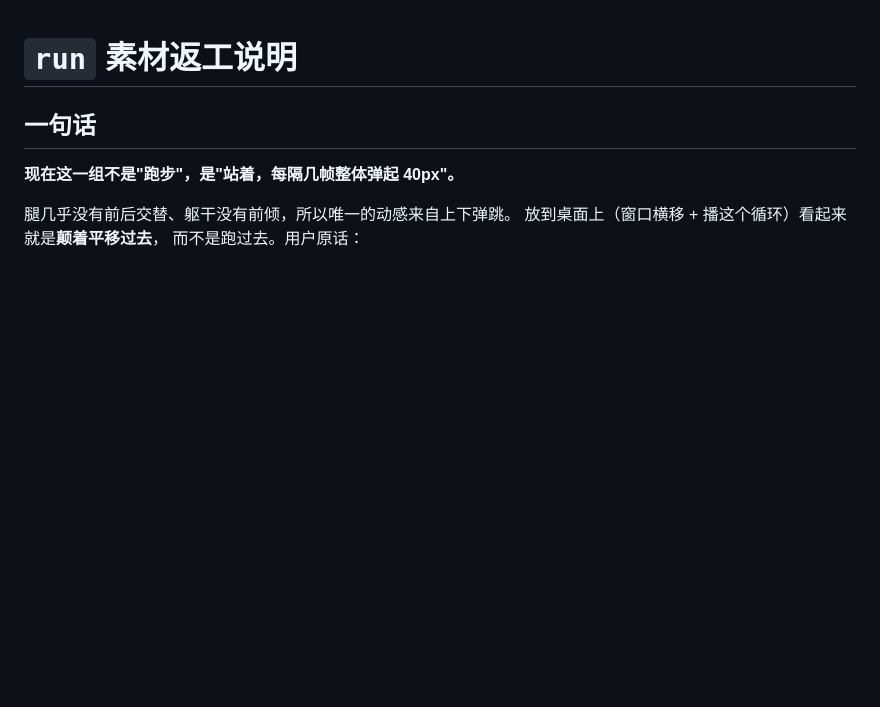
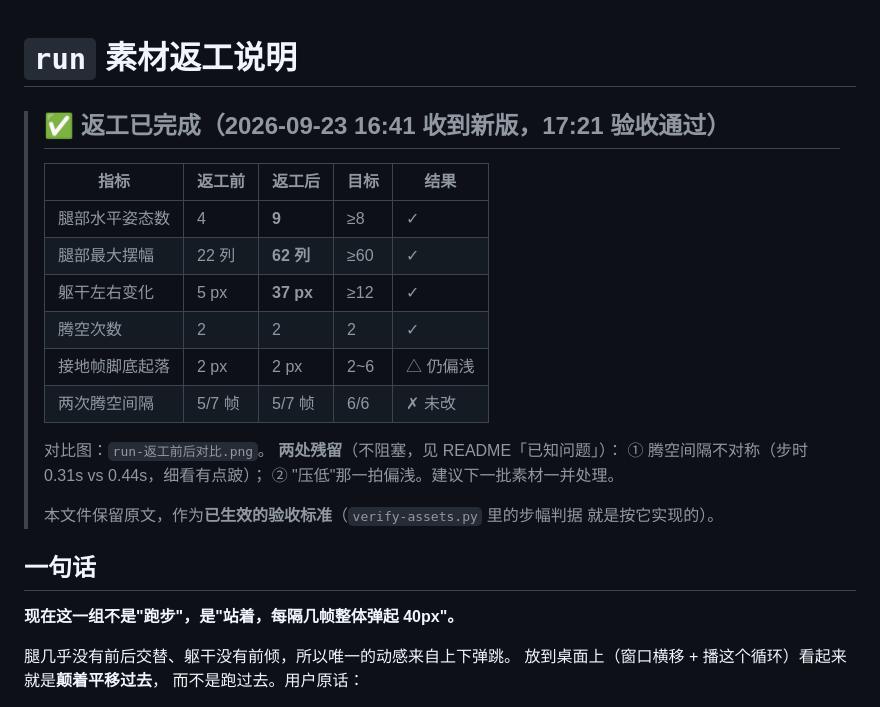
Before and after one commit to xuejh9-png/deepseek-whale-girl, a Markdown page: docs/run-返工说明.md, the part around the change. Rendered like a GitHub page; blank space fills up the shorter version.

```diff
--- a/docs/run-返工说明.md
+++ b/docs/run-返工说明.md
@@ -1,4 +1,23 @@
 # `run` 素材返工说明
+
+> ## ✅ 返工已完成（2026-09-23 16:41 收到新版，17:21 验收通过）
+>
+> | 指标 | 返工前 | 返工后 | 目标 | 结果 |
+> |---|---|---|---|---|
+> | 腿部水平姿态数 | 4 | **9** | ≥8 | ✓ |
+> | 腿部最大摆幅 | 22 列 | **62 列** | ≥60 | ✓ |
+> | 躯干左右变化 | 5 px | **37 px** | ≥12 | ✓ |
+> | 腾空次数 | 2 | 2 | 2 | ✓ |
+> | 接地帧脚底起落 | 2 px | 2 px | 2~6 | △ 仍偏浅 |
+> | 两次腾空间隔 | 5/7 帧 | 5/7 帧 | 6/6 | ✗ 未改 |
+>
+> 对比图：`run-返工前后对比.png`。
+> **两处残留**（不阻塞，见 README「已知问题」）：
+> ① 腾空间隔不对称（步时 0.31s vs 0.44s，细看有点跛）；
+> ② "压低"那一拍偏浅。建议下一批素材一并处理。
+>
+> 本文件保留原文，作为**已生效的验收标准**（`verify-assets.py` 里的步幅判据
+> 就是按它实现的）。
 
 ## 一句话
 
```
Also changed, not shown: README.md (+14 -5 lines), assets/pet/run.png, docs/run-返工前后对比.png (added).
